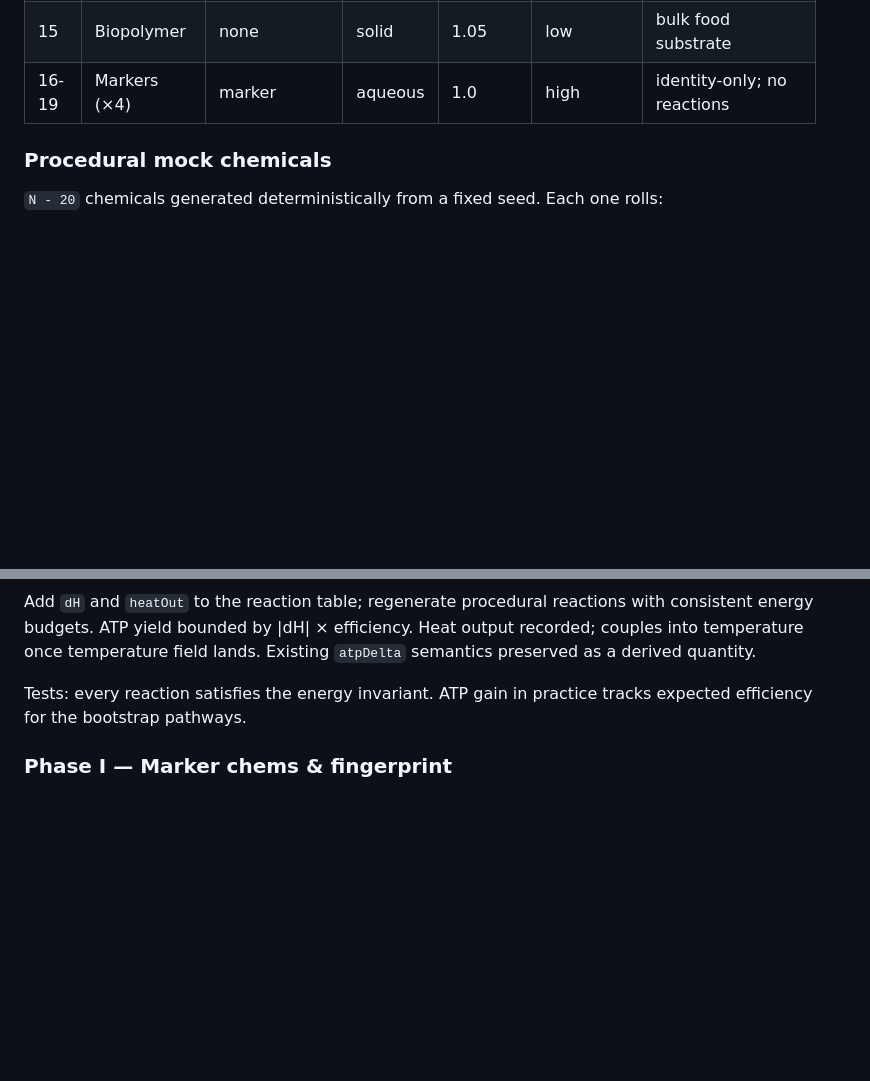
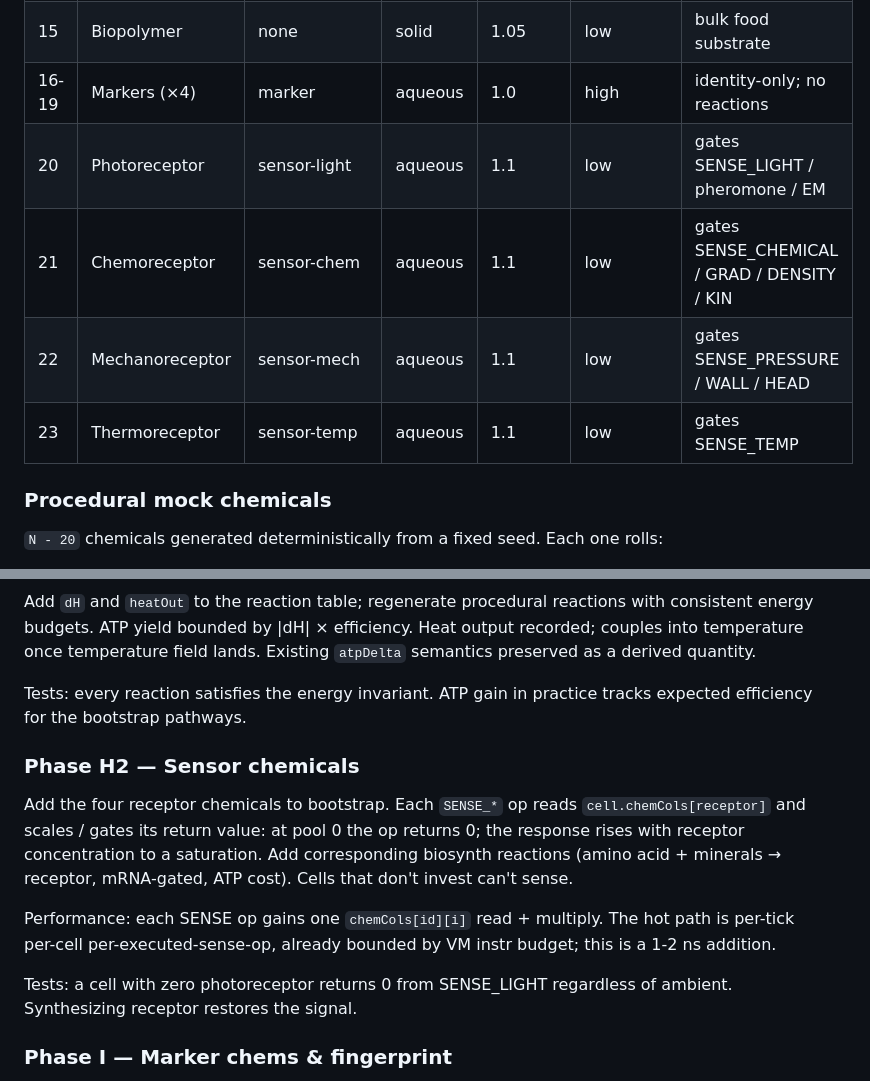
Before and after one commit to trussell314/evosim4, a Markdown page: CHEMISTRY_OVERHAUL.md, 2 parts joined by grey strips. Drawn GitHub-style; blank space fills up the shorter version.

```diff
--- a/CHEMISTRY_OVERHAUL.md
+++ b/CHEMISTRY_OVERHAUL.md
@@ -207,6 +221,10 @@ generated. Approximate phases / densities listed.
 | 14 | Membrane lipid   | membrane     | liquid | 0.8     | none       | structural; fission cost    |
 | 15 | Biopolymer       | none         | solid  | 1.05    | low        | bulk food substrate         |
 | 16-19 | Markers (×4)  | marker       | aqueous| 1.0     | high       | identity-only; no reactions |
+| 20 | Photoreceptor    | sensor-light | aqueous| 1.1     | low        | gates SENSE_LIGHT / pheromone / EM |
+| 21 | Chemoreceptor    | sensor-chem  | aqueous| 1.1     | low        | gates SENSE_CHEMICAL / GRAD / DENSITY / KIN |
+| 22 | Mechanoreceptor  | sensor-mech  | aqueous| 1.1     | low        | gates SENSE_PRESSURE / WALL / HEAD |
+| 23 | Thermoreceptor   | sensor-temp  | aqueous| 1.1     | low        | gates SENSE_TEMP |
 
 ### Procedural mock chemicals
 
@@ -357,6 +393,23 @@ preserved as a derived quantity.
 Tests: every reaction satisfies the energy invariant. ATP gain in
 practice tracks expected efficiency for the bootstrap pathways.
 
+### Phase H2 — Sensor chemicals
+
+Add the four receptor chemicals to bootstrap. Each `SENSE_*` op
+reads `cell.chemCols[receptor]` and scales / gates its return
+value: at pool 0 the op returns 0; the response rises with
+receptor concentration to a saturation. Add corresponding
+biosynth reactions (amino acid + minerals → receptor, mRNA-gated,
+ATP cost). Cells that don't invest can't sense.
+
+Performance: each SENSE op gains one `chemCols[id][i]` read +
+multiply. The hot path is per-tick per-cell per-executed-sense-op,
+already bounded by VM instr budget; this is a 1-2 ns addition.
+
+Tests: a cell with zero photoreceptor returns 0 from
+SENSE_LIGHT regardless of ambient. Synthesizing receptor restores
+the signal.
+
 ### Phase I — Marker chems & fingerprint
 
 Promote 4 procedural chems to `role: marker`. They are produced
```
Also changed, not shown: other parts of CHEMISTRY_OVERHAUL.md (+51 -0 lines).
